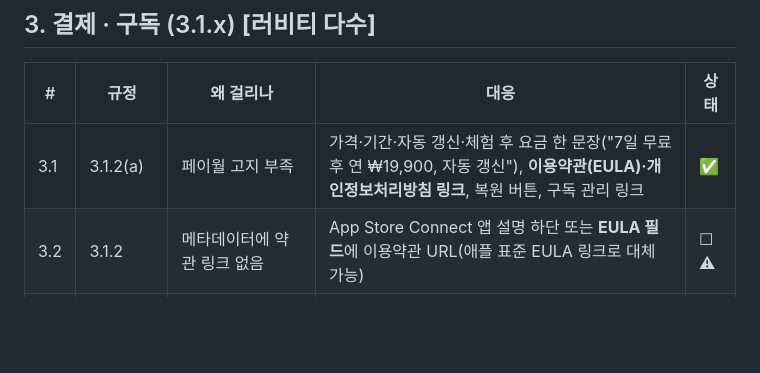
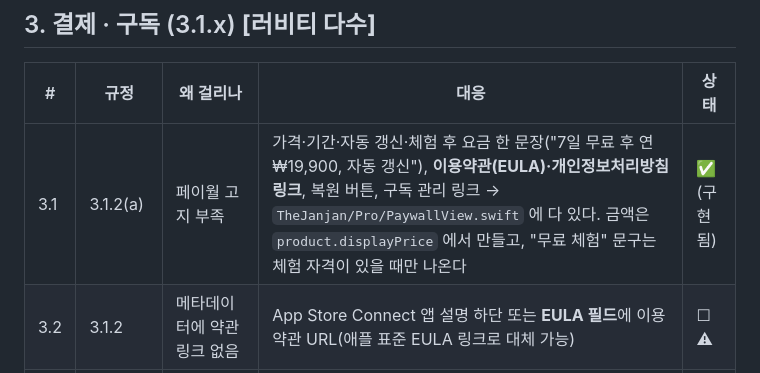
Before and after one commit to slzlrns-byte/medi, a Markdown page: docs/review-checklist.md, the part around the change. Drawn GitHub-style; blank space fills up the shorter version.

```diff
--- a/docs/review-checklist.md
+++ b/docs/review-checklist.md
@@ -47,7 +47,7 @@
 
 | # | 규정 | 왜 걸리나 | 대응 | 상태 |
 |---|---|---|---|---|
-| 3.1 | 3.1.2(a) | 페이월 고지 부족 | 가격·기간·자동 갱신·체험 후 요금 한 문장("7일 무료 후 연 ₩19,900, 자동 갱신"), **이용약관(EULA)·개인정보처리방침 링크**, 복원 버튼, 구독 관리 링크 | ✅ |
+| 3.1 | 3.1.2(a) | 페이월 고지 부족 | 가격·기간·자동 갱신·체험 후 요금 한 문장("7일 무료 후 연 ₩19,900, 자동 갱신"), **이용약관(EULA)·개인정보처리방침 링크**, 복원 버튼, 구독 관리 링크 → `TheJanjan/Pro/PaywallView.swift` 에 다 있다. 금액은 `product.displayPrice` 에서 만들고, "무료 체험" 문구는 체험 자격이 있을 때만 나온다 | ✅ (구현됨) |
 | 3.2 | 3.1.2 | 메타데이터에 약관 링크 없음 | App Store Connect 앱 설명 하단 또는 **EULA 필드**에 이용약관 URL(애플 표준 EULA 링크로 대체 가능) | ☐ ⚠ |
 | 3.3 | 2.1 / 3.1.1 | 리뷰어가 눌렀는데 상품 안 뜸 **[러비티: "스토어에서 상품을 찾을 수 없어요"]** | 상품 2개가 "제출 준비 완료" 상태 + **첫 제출 시 앱 버전 페이지의 "앱 내 구입 및 구독" 섹션에 상품 첨부**(구독은 첫 번째 버전과 함께 제출해야 함) | ☐ ⚠ |
 | 3.4 | 3.1.1 | 상품 ID 불일치 **[러비티]** | 코드 `pro_monthly`/`pro_yearly` ↔ App Store Connect 글자 하나까지 동일. 한 문서(docs/decisions.md)에 적어두고 복붙만 | ☐ |
```
Also changed, not shown: README.md (+6 -1 lines), docs/decisions.md (+16 -0 lines).
